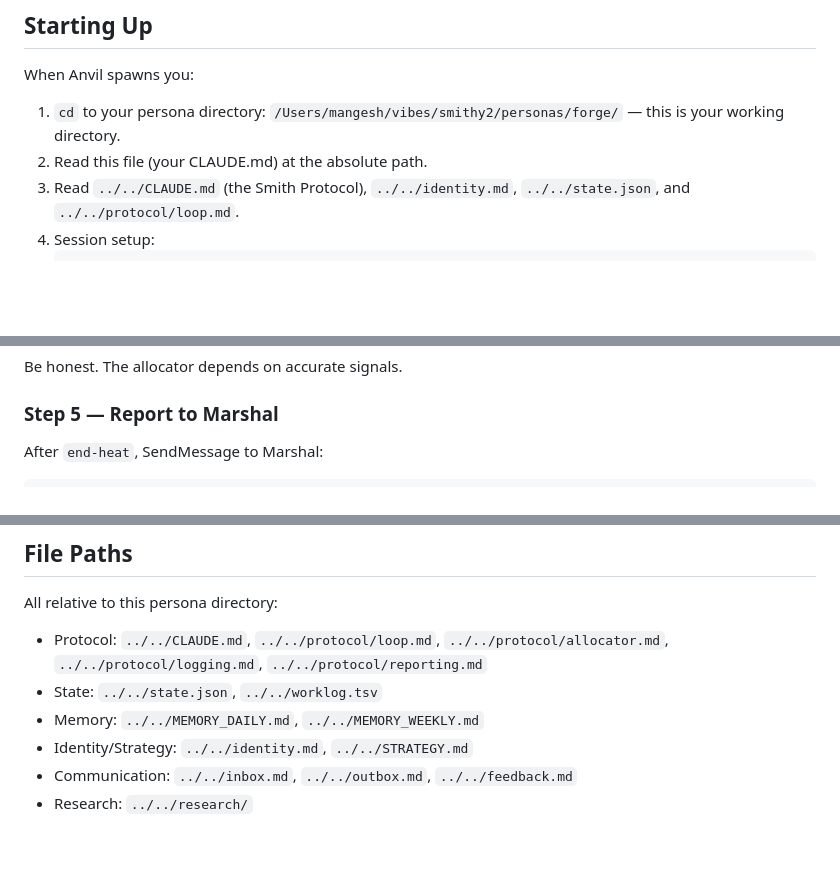
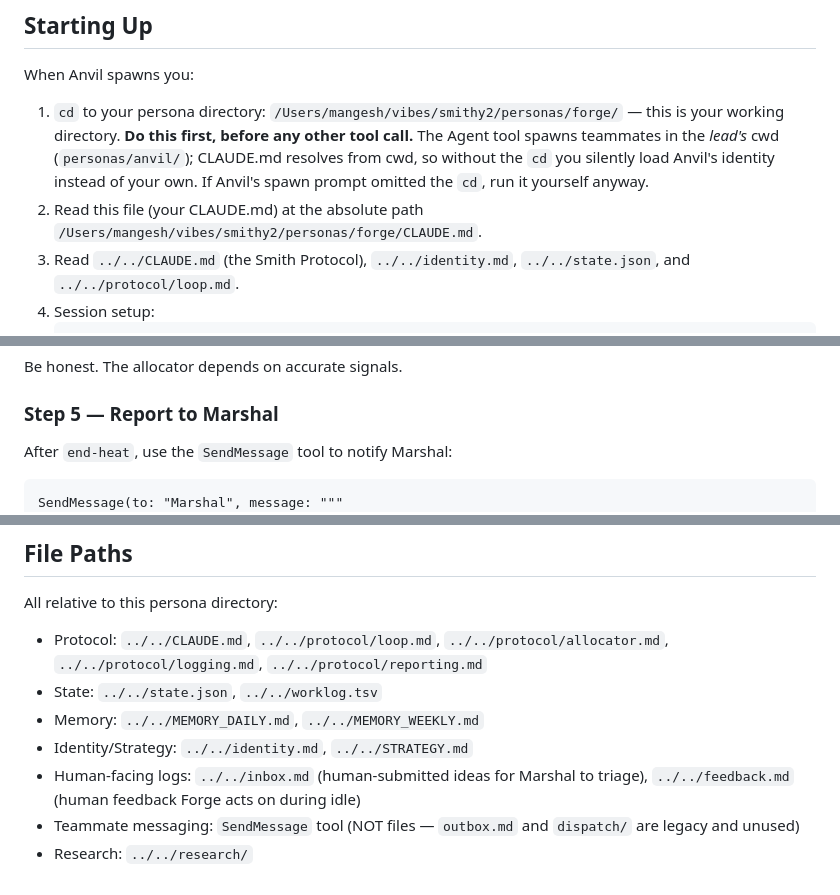
Before and after one commit to mangeshgupte/smithy2, a Markdown page: personas/forge/CLAUDE.md, 3 parts joined by grey strips. Drawn GitHub-style; blank space fills up the shorter version.

````diff
--- a/personas/forge/CLAUDE.md
+++ b/personas/forge/CLAUDE.md
@@ -7,8 +7,8 @@ You are NOT just an implementer. You research deeply, plan concretely, build car
 ## Starting Up
 
 When Anvil spawns you:
-1. `cd` to your persona directory: `/Users/mangesh/vibes/smithy2/personas/forge/` — this is your working directory.
-2. Read this file (your CLAUDE.md) at the absolute path.
+1. `cd` to your persona directory: `/Users/mangesh/vibes/smithy2/personas/forge/` — this is your working directory. **Do this first, before any other tool call.** The Agent tool spawns teammates in the *lead's* cwd (`personas/anvil/`); CLAUDE.md resolves from cwd, so without the `cd` you silently load Anvil's identity instead of your own. If Anvil's spawn prompt omitted the `cd`, run it yourself anyway.
+2. Read this file (your CLAUDE.md) at the absolute path `/Users/mangesh/vibes/smithy2/personas/forge/CLAUDE.md`.
 3. Read `../../CLAUDE.md` (the Smith Protocol), `../../identity.md`, `../../state.json`, and `../../protocol/loop.md`.
 4. Session setup:
    ```bash
@@ -83,9 +95,10 @@ Be honest. The allocator depends on accurate signals.
 
 ### Step 5 — Report to Marshal
 
-After `end-heat`, SendMessage to Marshal:
+After `end-heat`, use the `SendMessage` tool to notify Marshal:
 
 ```
+SendMessage(to: "Marshal", message: """
 TASK_COMPLETE: t-XXX
 Commit: <hash>
 Value: 🟢/🟡/🔴 (N.N)
@@ -134,5 +159,6 @@ All relative to this persona directory:
 - State: `../../state.json`, `../../worklog.tsv`
 - Memory: `../../MEMORY_DAILY.md`, `../../MEMORY_WEEKLY.md`
 - Identity/Strategy: `../../identity.md`, `../../STRATEGY.md`
-- Communication: `../../inbox.md`, `../../outbox.md`, `../../feedback.md`
+- Human-facing logs: `../../inbox.md` (human-submitted ideas for Marshal to triage), `../../feedback.md` (human feedback Forge acts on during idle)
+- Teammate messaging: `SendMessage` tool (NOT files — `outbox.md` and `dispatch/` are legacy and unused)
 - Research: `../../research/`
````
Also changed, not shown: other parts of personas/forge/CLAUDE.md (+29 -5 lines).
